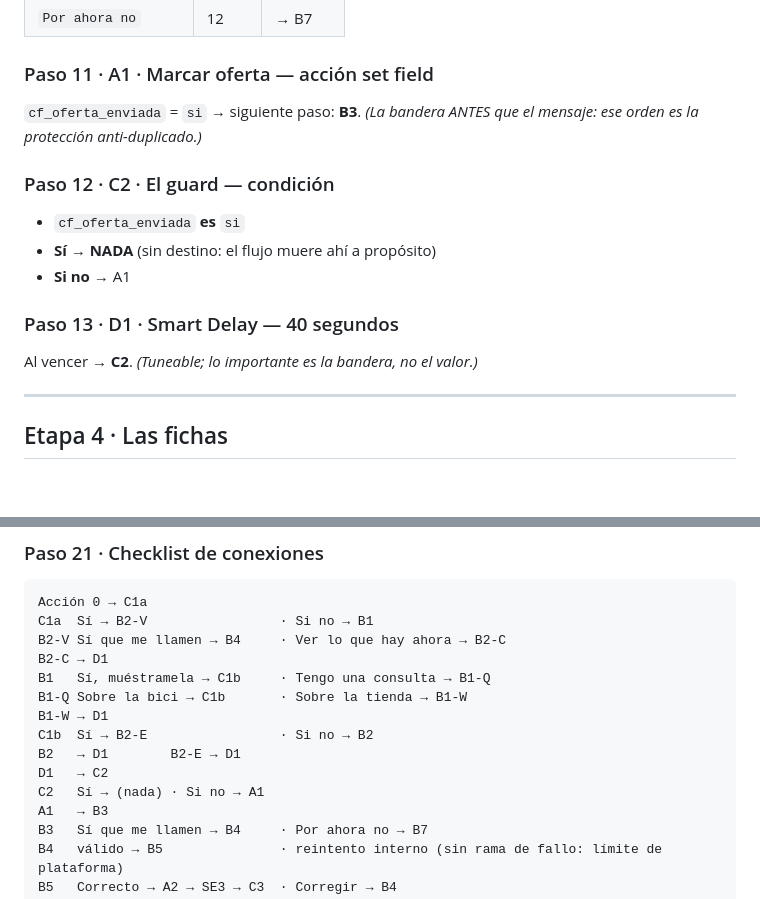
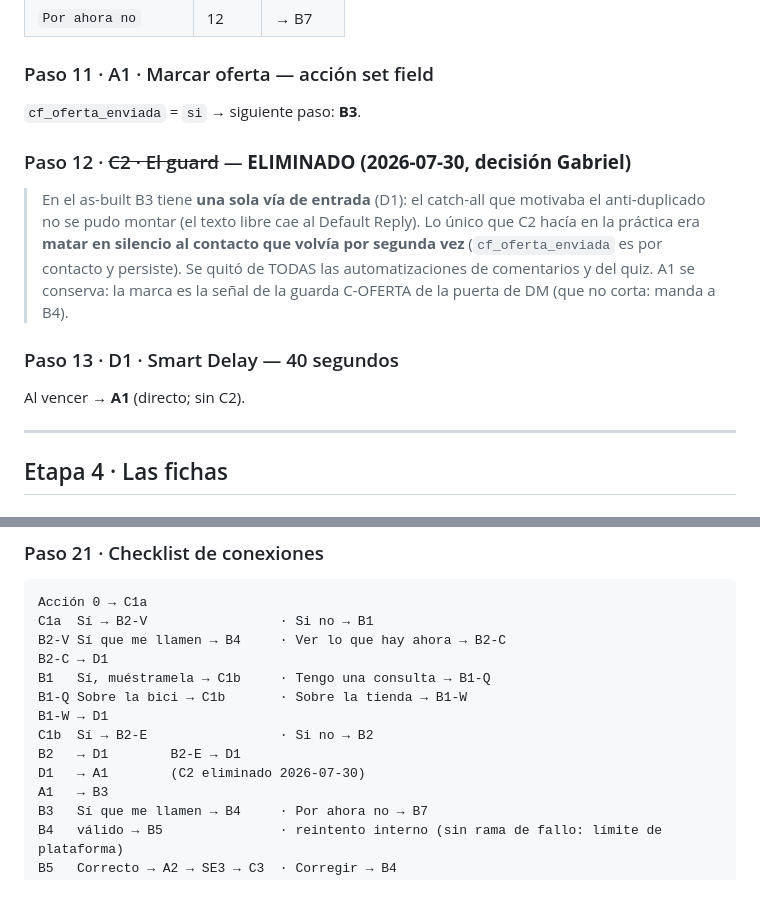
Before and after one commit to gm-growth-partners/biketrust-sitio, a Markdown page: docs/V2_CONSTRUCCION_COMENTARIOS.md, 2 parts joined by grey strips. Drawn GitHub-style.

```diff
--- a/docs/V2_CONSTRUCCION_COMENTARIOS.md
+++ b/docs/V2_CONSTRUCCION_COMENTARIOS.md
@@ -291,15 +291,17 @@ Te resuelve las dudas que por chat no se responden bien: si esa talla te calza,
 
 ### Paso 11 · A1 · Marcar oferta — acción set field
 `cf_oferta_enviada` = `si` → siguiente paso: **B3**.
-*(La bandera ANTES que el mensaje: ese orden es la protección anti-duplicado.)*
 
-### Paso 12 · C2 · El guard — condición
-- `cf_oferta_enviada` **es** `si`
-- **Sí** → **NADA** (sin destino: el flujo muere ahí a propósito)
-- **Si no** → A1
+### Paso 12 · ~~C2 · El guard~~ — **ELIMINADO (2026-07-30, decisión Gabriel)**
+> En el as-built B3 tiene **una sola vía de entrada** (D1): el catch-all que motivaba el
+> anti-duplicado no se pudo montar (el texto libre cae al Default Reply). Lo único que C2
+> hacía en la práctica era **matar en silencio al contacto que volvía por segunda vez**
+> (`cf_oferta_enviada` es por contacto y persiste). Se quitó de TODAS las automatizaciones
+> de comentarios y del quiz. A1 se conserva: la marca es la señal de la guarda C-OFERTA de
+> la puerta de DM (que no corta: manda a B4).
 
 ### Paso 13 · D1 · Smart Delay — 40 segundos
-Al vencer → **C2**. *(Tuneable; lo importante es la bandera, no el valor.)*
+Al vencer → **A1** (directo; sin C2).
 
 ---
 
@@ -402,8 +404,7 @@ B1-Q Sobre la bici → C1b       · Sobre la tienda → B1-W
 B1-W → D1
 C1b  Sí → B2-E                 · Si no → B2
 B2   → D1        B2-E → D1
-D1   → C2
-C2   Sí → (nada) · Si no → A1
+D1   → A1        (C2 eliminado 2026-07-30)
 A1   → B3
 B3   Sí que me llamen → B4     · Por ahora no → B7
 B4   válido → B5               · reintento interno (sin rama de fallo: límite de plataforma)
```
Also changed, not shown: docs/V2_CONSTRUCCION_DM.md (+7 -1 lines), docs/V2_CONSTRUCCION_QUIZ.md (+5 -0 lines).
